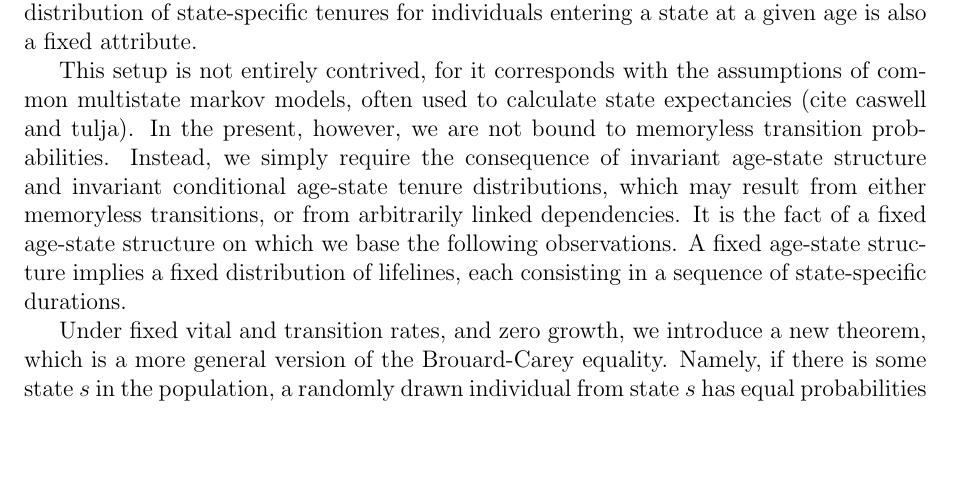
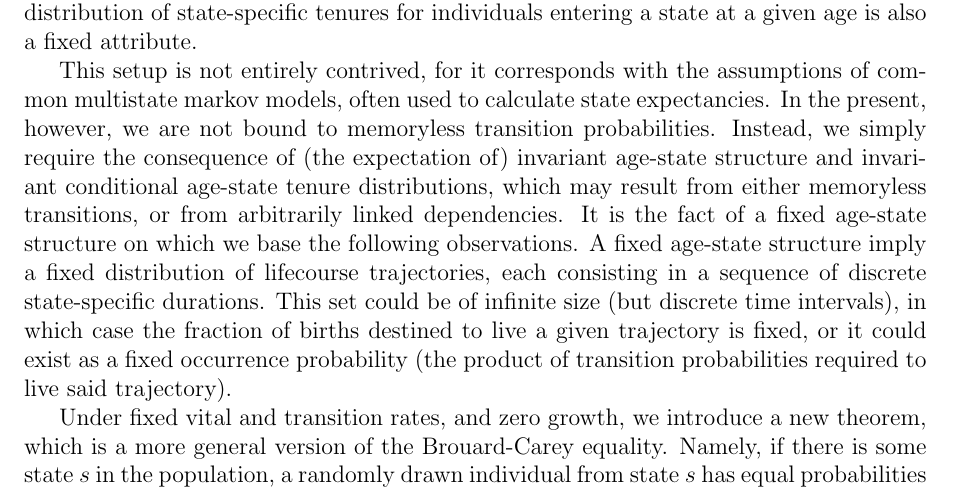
Before and after one commit to timriffe/TransientSymmetry, a LaTeX paper (TransientSymmetry/RV2017.tex): part of page 2 of 6, cut so that both start at the same text, the shorter picture padded with empty space. Compiled offline with pdfLaTeX; a missing bibliography style is replaced by a similar one.

Commit message:
finite infinite

```diff
--- a/TransientSymmetry/RV2017.tex
+++ b/TransientSymmetry/RV2017.tex
@@ -162,16 +162,19 @@ and vital rate schedules, the distribution of state-specific tenures for
 individuals entering a state at a given age is also a fixed attribute.
 
 This setup is not entirely contrived, for it corresponds with the assumptions of
-common multistate markov models, often used to calculate state expectancies
-(cite caswell and tulja).
+common multistate markov models, often used to calculate state expectancies.
 In the present, however, we are not bound to memoryless transition probabilities.
-Instead, we simply require the consequence of invariant age-state structure and
-invariant conditional age-state tenure distributions, which may result from
+Instead, we simply require the consequence of (the expectation of) invariant
+age-state structure and invariant conditional age-state tenure distributions, which may result from
 either memoryless transitions, or from arbitrarily linked
 dependencies.
 It is the fact of a fixed age-state structure on which we base the following observations.
-A fixed age-state structure implies a fixed distribution of lifelines, each
-consisting in a sequence of state-specific durations.
+A fixed age-state structure imply a fixed distribution of lifecourse
+trajectories, each consisting in a sequence of discrete state-specific
+durations. This set could be of infinite size (but discrete time intervals), in
+which case the fraction of births destined to live a given trajectory is fixed,
+or it could exist as a fixed occurrence probability (the product of
+transition probabilities required to live said trajectory).
 
 Under fixed vital and transition rates, and zero growth, we introduce a new
 theorem, which is a more general version of the Brouard-Carey equality.
```
Also changed, not shown: TransientSymmetry/RV2017.pdf.
